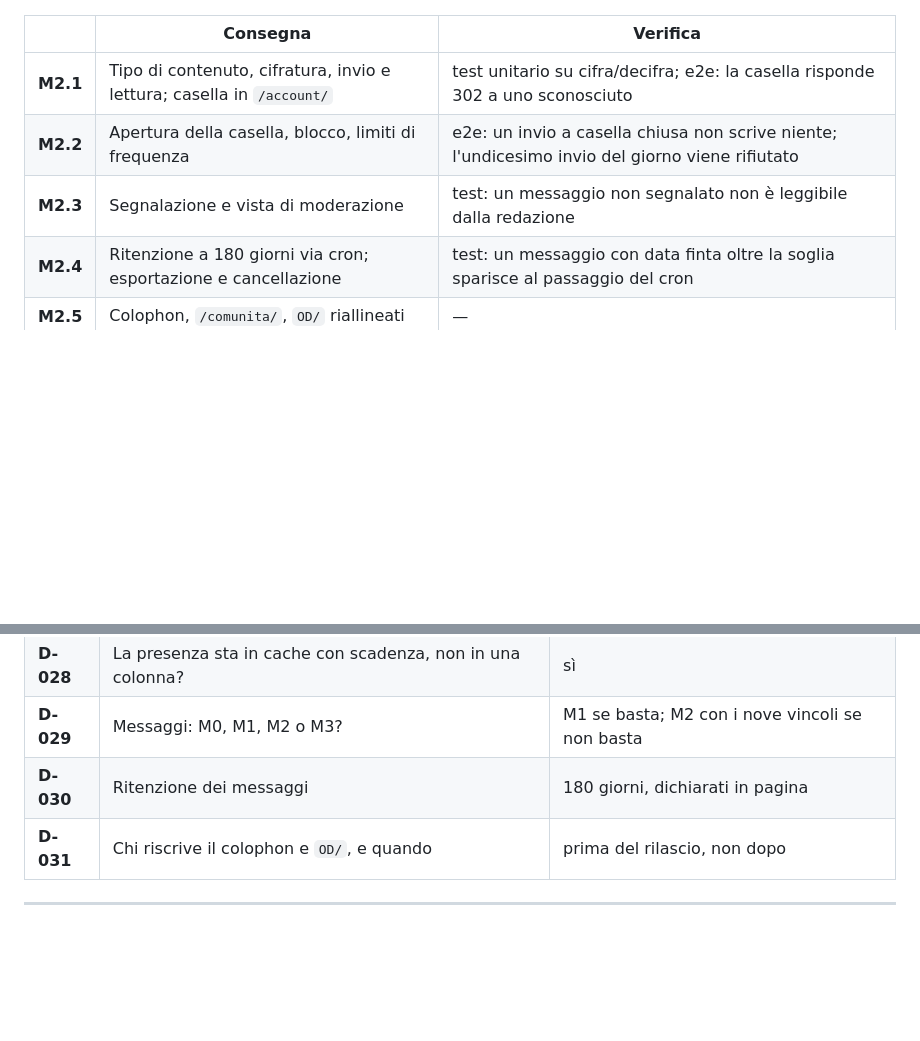
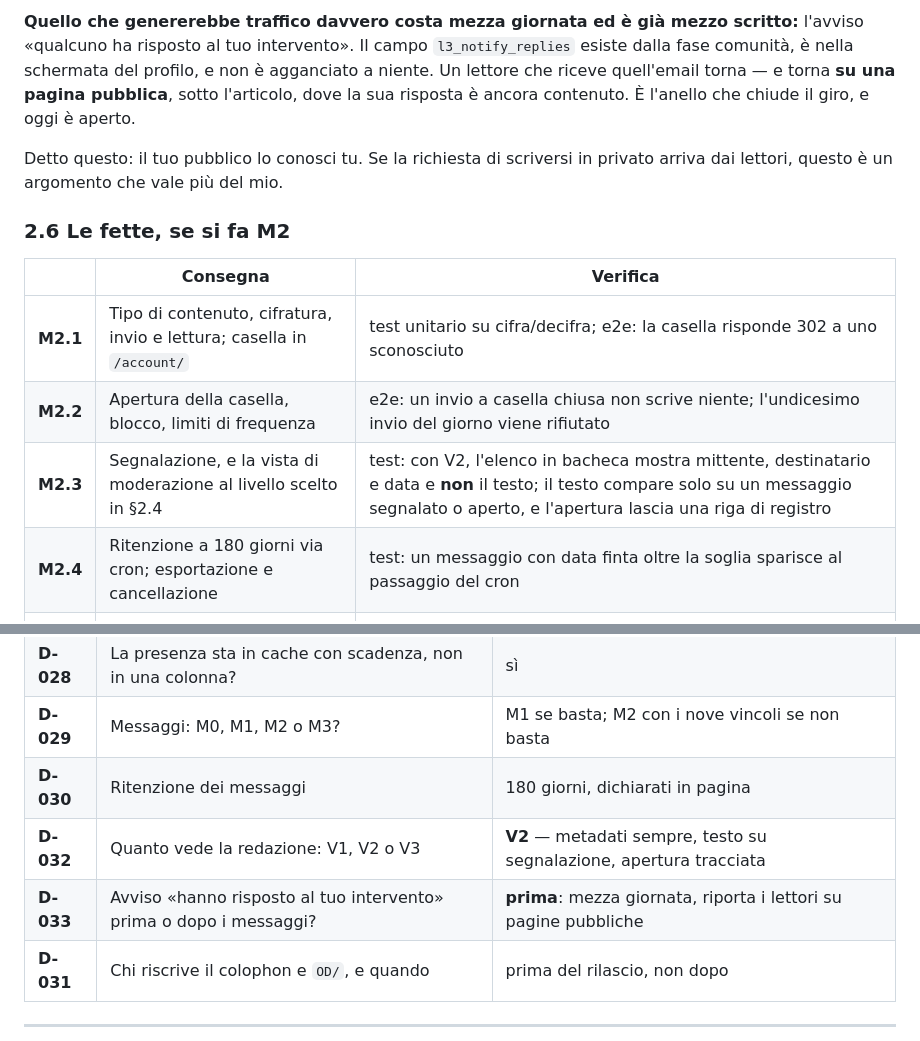
Before and after one commit to leorsida/lupin3rd, a Markdown page: docs/PIANO-PRESENZA-E-MESSAGGI.md, 2 parts joined by grey strips. GitHub-like rendering; blank space fills up the shorter version.

```diff
--- a/docs/PIANO-PRESENZA-E-MESSAGGI.md
+++ b/docs/PIANO-PRESENZA-E-MESSAGGI.md
@@ -184,9 +231,20 @@ segnalazioni.
+**Quello che genererebbe traffico davvero costa mezza giornata ed è già mezzo
+scritto:** l'avviso «qualcuno ha risposto al tuo intervento». Il campo
+`l3_notify_replies` esiste dalla fase comunità, è nella schermata del profilo, e
+non è agganciato a niente. Un lettore che riceve quell'email torna — e torna
+**su una pagina pubblica**, sotto l'articolo, dove la sua risposta è ancora
+contenuto. È l'anello che chiude il giro, e oggi è aperto.
+
+Detto questo: il tuo pubblico lo conosci tu. Se la richiesta di scriversi in
+privato arriva dai lettori, questo è un argomento che vale più del mio.
+
+### 2.6 Le fette, se si fa M2
 
 | | Consegna | Verifica |
 |---|---|---|
 | **M2.1** | Tipo di contenuto, cifratura, invio e lettura; casella in `/account/` | test unitario su cifra/decifra; e2e: la casella risponde 302 a uno sconosciuto |
 | **M2.2** | Apertura della casella, blocco, limiti di frequenza | e2e: un invio a casella chiusa non scrive niente; l'undicesimo invio del giorno viene rifiutato |
-| **M2.3** | Segnalazione e vista di moderazione | test: un messaggio non segnalato non è leggibile dalla redazione |
+| **M2.3** | Segnalazione, e la vista di moderazione al livello scelto in §2.4 | test: con V2, l'elenco in bacheca mostra mittente, destinatario e data e **non** il testo; il testo compare solo su un messaggio segnalato o aperto, e l'apertura lascia una riga di registro |
 | **M2.4** | Ritenzione a 180 giorni via cron; esportazione e cancellazione | test: un messaggio con data finta oltre la soglia sparisce al passaggio del cron |
 | **M2.5** | Colophon, `/comunita/`, `OD/` riallineati | — |
 
@@ -202,6 +260,8 @@ segnalazioni.
 | **D-028** | La presenza sta in cache con scadenza, non in una colonna? | sì |
 | **D-029** | Messaggi: M0, M1, M2 o M3? | M1 se basta; M2 con i nove vincoli se non basta |
 | **D-030** | Ritenzione dei messaggi | 180 giorni, dichiarati in pagina |
+| **D-032** | Quanto vede la redazione: V1, V2 o V3 | **V2** — metadati sempre, testo su segnalazione, apertura tracciata |
+| **D-033** | Avviso «hanno risposto al tuo intervento» prima o dopo i messaggi? | **prima**: mezza giornata, riporta i lettori su pagine pubbliche |
 | **D-031** | Chi riscrive il colophon e `OD/`, e quando | prima del rilascio, non dopo |
 
 ---
```
Also changed, not shown: other parts of docs/PIANO-PRESENZA-E-MESSAGGI.md (+50 -3 lines).
